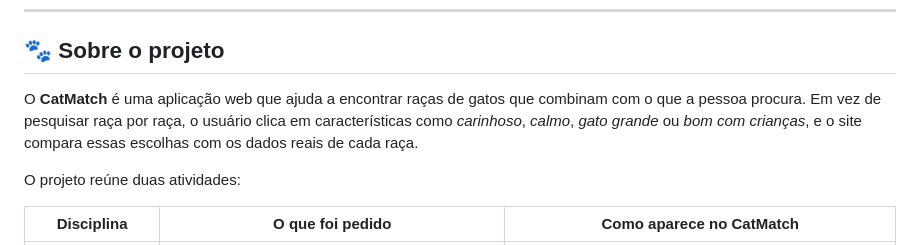
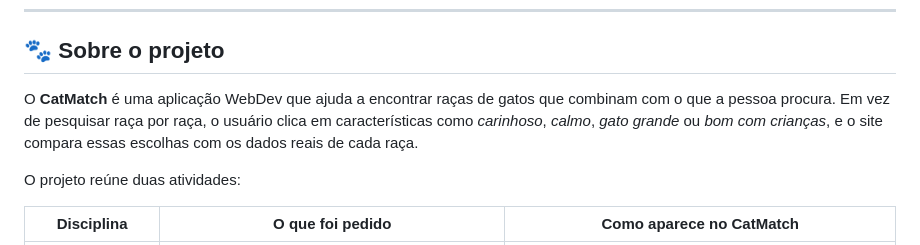
Before and after one commit to vitoriakr/CatMatch, a Markdown page: README.md, the part around the change. Rendered like a GitHub page.

Commit message:
Clarify project type in README
Updated project description to specify 'WebDev' in the introduction.

```diff
--- a/README.md
+++ b/README.md
@@ -35,7 +35,7 @@ Escolha as características que você procura e o CatMatch mostra as raças mais
 
 ## 🐾 Sobre o projeto
 
-O **CatMatch** é uma aplicação web que ajuda a encontrar raças de gatos que combinam com o que a pessoa procura. Em vez de pesquisar raça por raça, o usuário clica em características como *carinhoso*, *calmo*, *gato grande* ou *bom com crianças*, e o site compara essas escolhas com os dados reais de cada raça.
+O **CatMatch** é uma aplicação WebDev que ajuda a encontrar raças de gatos que combinam com o que a pessoa procura. Em vez de pesquisar raça por raça, o usuário clica em características como *carinhoso*, *calmo*, *gato grande* ou *bom com crianças*, e o site compara essas escolhas com os dados reais de cada raça.
 
 O projeto reúne duas atividades:
 
```
